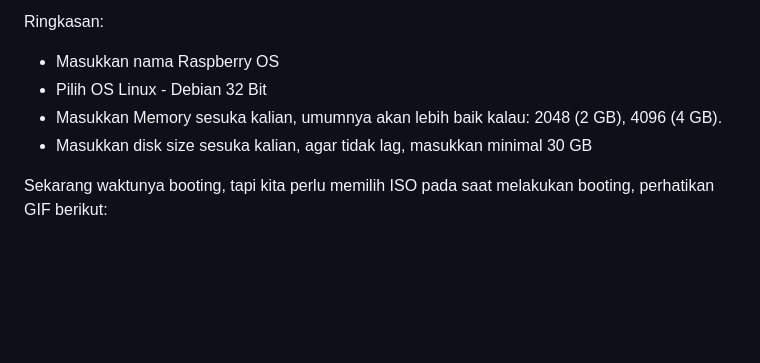
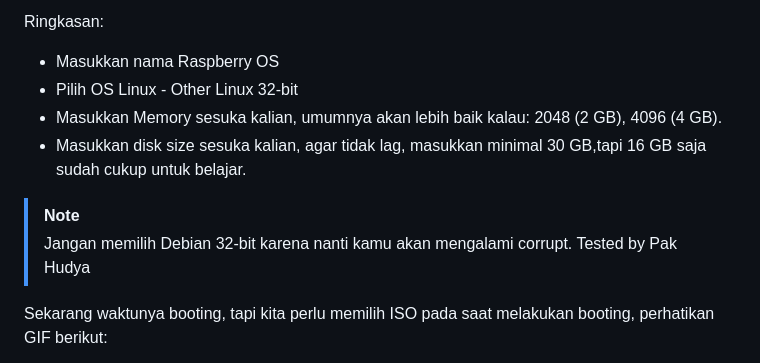
Before and after one commit to Komandro-CCIT/Komandro-Archive, a Markdown page: internet-of-things/material/1-introduction.md, the part around the change. Rendered like a GitHub page; blank space fills up the shorter version.

Commit message:
Fix tutorial introduction

```diff
--- a/internet-of-things/material/1-introduction.md
+++ b/internet-of-things/material/1-introduction.md
@@ -156,9 +156,12 @@ Setelah mendownload ISO Raspberry OS, sekarang buka Virtualbox dan coba buat OS
 
 Ringkasan:
 - Masukkan nama Raspberry OS
-- Pilih OS Linux - Debian 32 Bit
+- Pilih OS Linux - Other Linux 32-bit
 - Masukkan Memory sesuka kalian, umumnya akan lebih baik kalau: 2048 (2 GB), 4096 (4 GB).
-- Masukkan disk size sesuka kalian, agar tidak lag, masukkan minimal 30 GB
+- Masukkan disk size sesuka kalian, agar tidak lag, masukkan minimal 30 GB,tapi 16 GB saja sudah cukup untuk belajar.
+
+> [!NOTE]
+> Jangan memilih Debian 32-bit karena nanti kamu akan mengalami corrupt. Tested by Pak Hudya
 
 Sekarang waktunya booting, tapi kita perlu memilih ISO pada saat melakukan booting, perhatikan GIF berikut:
 
```
